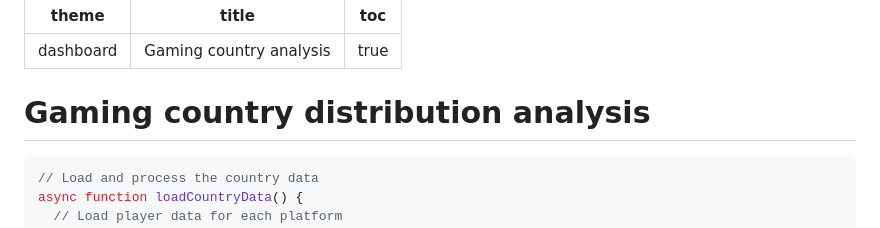
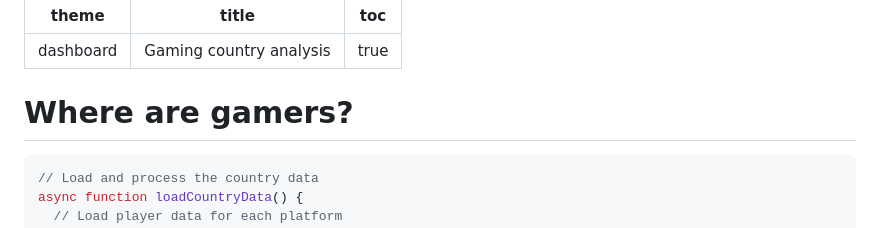
Before and after one commit to Datavisualiatie-UGent/project-dv25-9, a Markdown page: src/country-analysis.md, the part around the change. Rendered like a GitHub page.

````diff
--- a/src/country-analysis.md
+++ b/src/country-analysis.md
@@ -4,7 +4,7 @@ title: Gaming country analysis
 toc: true
 ---
 
-# Gaming country distribution analysis
+# Where are gamers?
 
 ```js
 // Load and process the country data
````
Also changed, not shown: src/platform-analysis.md (+1 -1 lines), src/review-analysis.md (+1 -1 lines).
